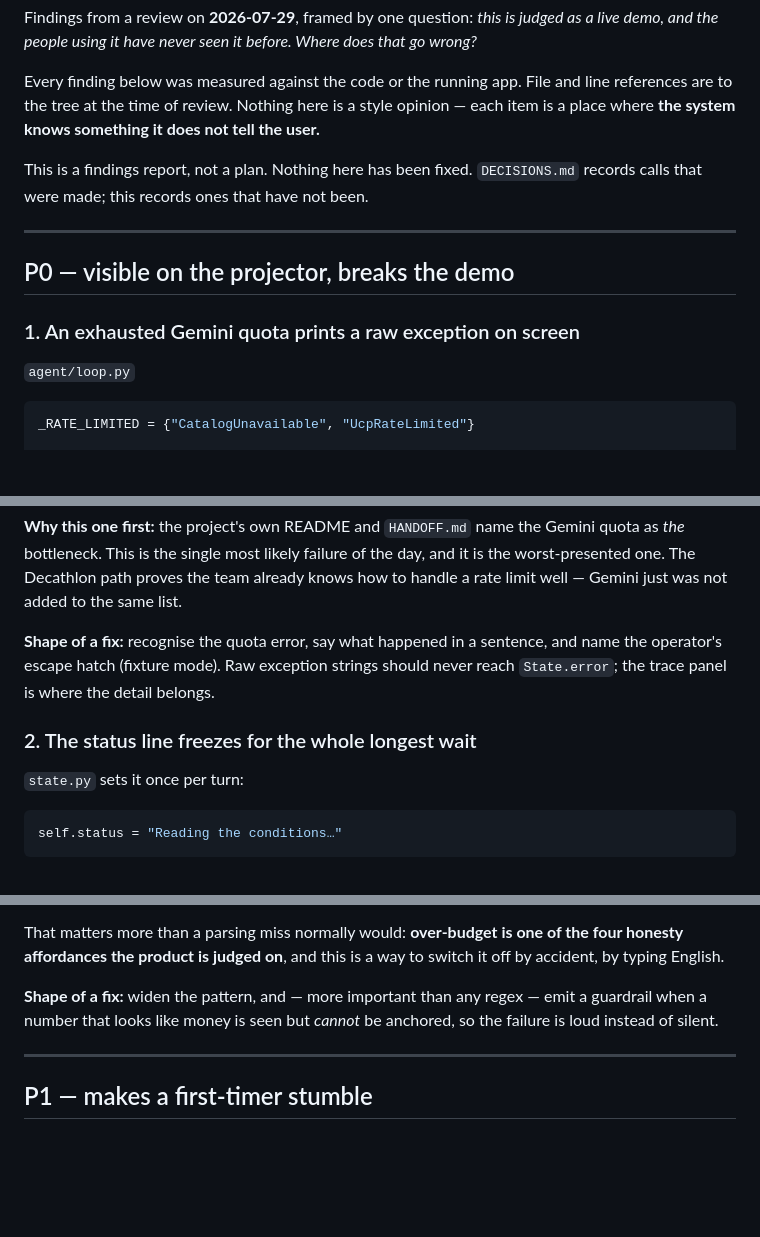
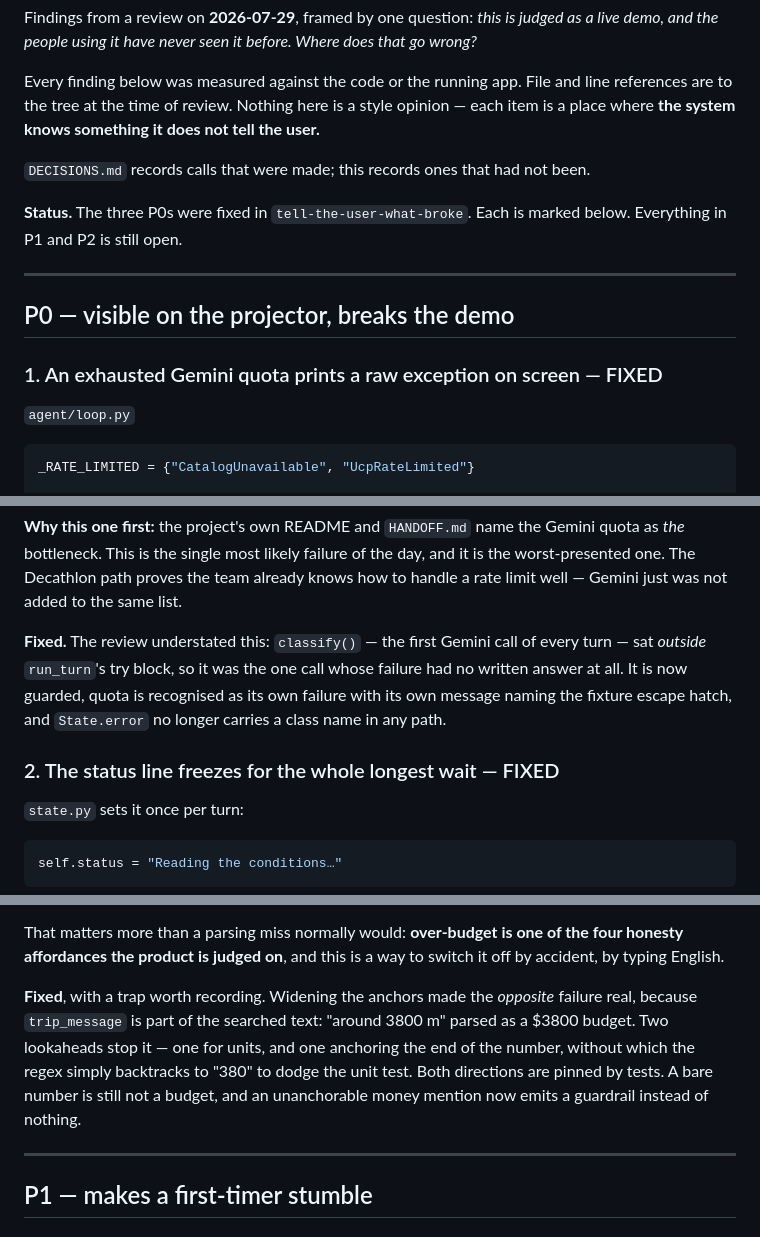
Before and after one commit to GonzMenSeb/Los-Prompteros-Project, a Markdown page: docs/DEMO-READINESS.md, 3 parts joined by grey strips. GitHub-like rendering; blank space fills up the shorter version.

Commit message:
Mark the three P0s closed in the findings doc
A findings report that does not say which findings are fixed rots into a list
nobody trusts. Records the trap that fixing #3 created — widening the budget
anchors made the trip's own "around 3800 m" parse as money.

Co-Authored-By: Claude Opus 5 <noreply@anthropic.com>

```diff
--- a/docs/DEMO-READINESS.md
+++ b/docs/DEMO-READINESS.md
@@ -8,14 +8,16 @@ Every finding below was measured against the code or the running app. File and l
 references are to the tree at the time of review. Nothing here is a style opinion —
 each item is a place where **the system knows something it does not tell the user.**
 
-This is a findings report, not a plan. Nothing here has been fixed. `DECISIONS.md`
-records calls that were made; this records ones that have not been.
+`DECISIONS.md` records calls that were made; this records ones that had not been.
+
+**Status.** The three P0s were fixed in `tell-the-user-what-broke`. Each is marked
+below. Everything in P1 and P2 is still open.
 
 ---
 
 ## P0 — visible on the projector, breaks the demo
 
-### 1. An exhausted Gemini quota prints a raw exception on screen
+### 1. An exhausted Gemini quota prints a raw exception on screen — FIXED
 
 `agent/loop.py`
 
@@ -44,11 +46,13 @@ quota as *the* bottleneck. This is the single most likely failure of the day, an
 is the worst-presented one. The Decathlon path proves the team already knows how to
 handle a rate limit well — Gemini just was not added to the same list.
 
-**Shape of a fix:** recognise the quota error, say what happened in a sentence, and
-name the operator's escape hatch (fixture mode). Raw exception strings should never
-reach `State.error`; the trace panel is where the detail belongs.
+**Fixed.** The review understated this: `classify()` — the first Gemini call of every
+turn — sat *outside* `run_turn`'s try block, so it was the one call whose failure had
+no written answer at all. It is now guarded, quota is recognised as its own failure
+with its own message naming the fixture escape hatch, and `State.error` no longer
+carries a class name in any path.
 
-### 2. The status line freezes for the whole longest wait
+### 2. The status line freezes for the whole longest wait — FIXED
 
 `state.py` sets it once per turn:
 
@@ -101,9 +105,12 @@ That matters more than a parsing miss normally would: **over-budget is one of th
 four honesty affordances the product is judged on**, and this is a way to switch it
 off by accident, by typing English.
 
-**Shape of a fix:** widen the pattern, and — more important than any regex — emit a
-guardrail when a number that looks like money is seen but *cannot* be anchored, so
-the failure is loud instead of silent.
+**Fixed**, with a trap worth recording. Widening the anchors made the *opposite*
+failure real, because `trip_message` is part of the searched text: "around 3800 m"
+parsed as a $3800 budget. Two lookaheads stop it — one for units, and one anchoring
+the end of the number, without which the regex simply backtracks to "380" to dodge
+the unit test. Both directions are pinned by tests. A bare number is still not a
+budget, and an unanchorable money mention now emits a guardrail instead of nothing.
 
 ---
 
```
Also changed, not shown: other parts of docs/DEMO-READINESS.md (+5 -4 lines).
